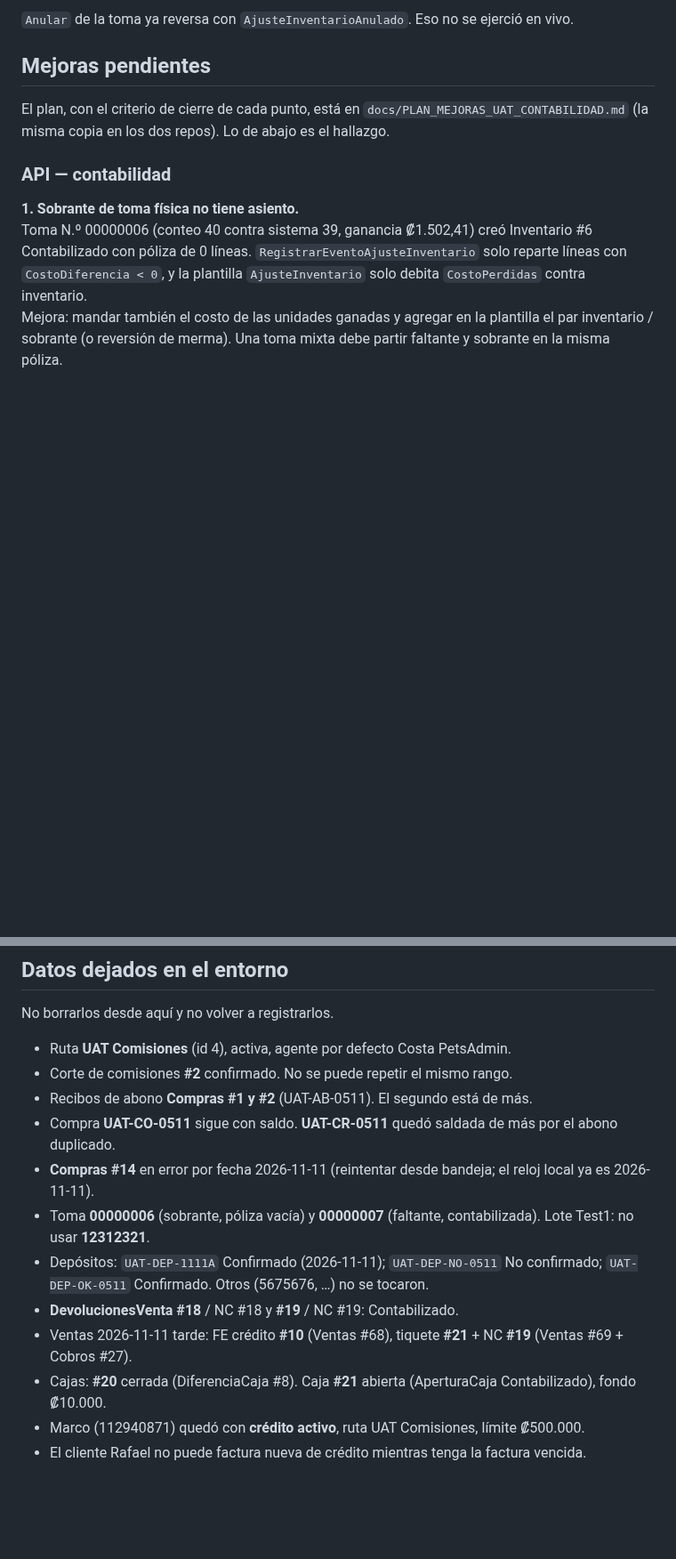
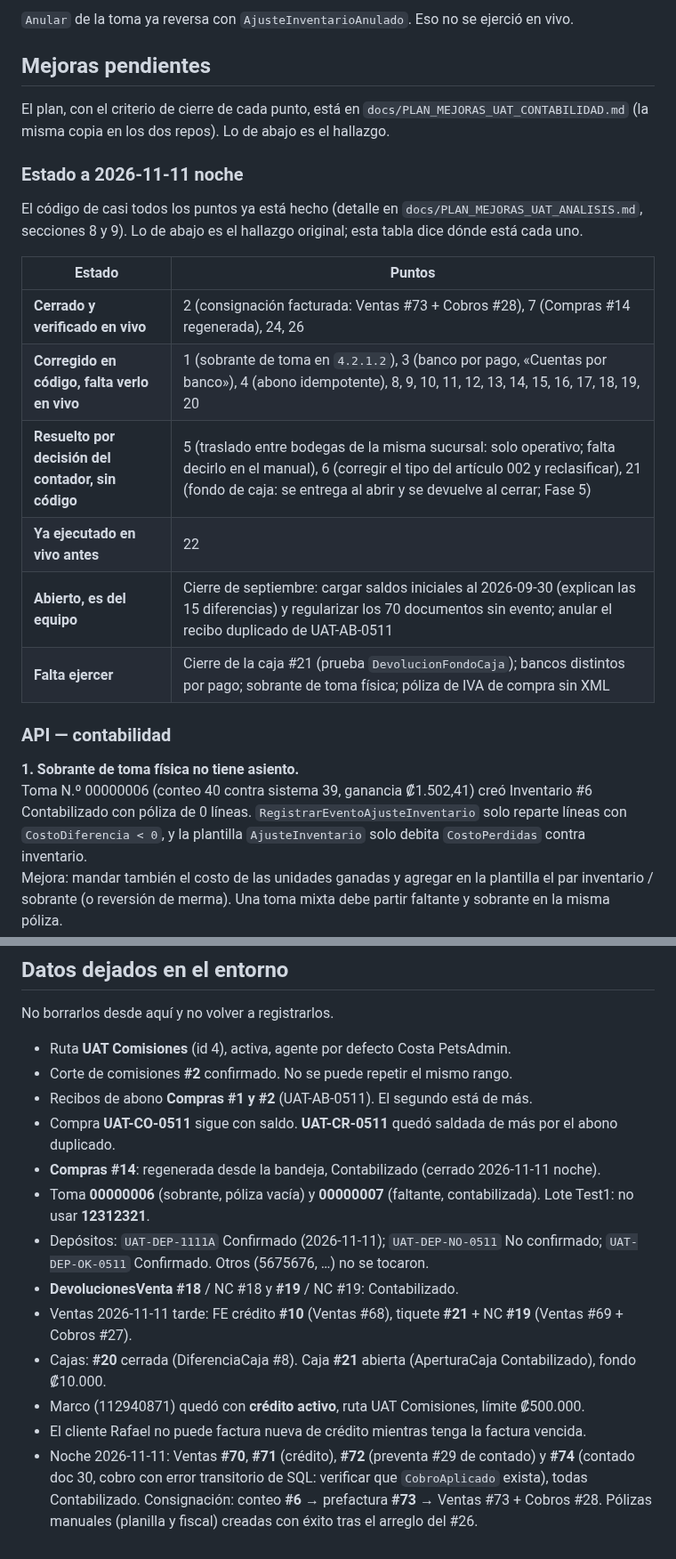
Before and after one commit to SuvesaDev/SuvesaPosSitieWebNew, a Markdown page: docs/UAT_CONTABILIDAD_EN_VIVO.md, 2 parts joined by grey strips. Shown at 89% size. Drawn GitHub-style; blank space fills up the shorter version.

Commit message:
UAT contabilidad: estado de los hallazgos a 2026-11-11 noche y datos del entorno
Co-Authored-By: Claude Sonnet 5.5 <noreply@anthropic.com>

```diff
--- a/docs/UAT_CONTABILIDAD_EN_VIVO.md
+++ b/docs/UAT_CONTABILIDAD_EN_VIVO.md
@@ -195,6 +195,20 @@ Están en el árbol del API y en el proceso que escucha en el puerto 5000. Todav
 
 El plan, con el criterio de cierre de cada punto, está en `docs/PLAN_MEJORAS_UAT_CONTABILIDAD.md` (la misma copia en los dos repos). Lo de abajo es el hallazgo.
 
+### Estado a 2026-11-11 noche
+
+El código de casi todos los puntos ya está hecho (detalle en `docs/PLAN_MEJORAS_UAT_ANALISIS.md`, secciones 8 y 9). Lo de abajo es el hallazgo original; esta tabla dice dónde está cada uno.
+
+| Estado | Puntos |
+|---|---|
+| **Cerrado y verificado en vivo** | 2 (consignación facturada: Ventas #73 + Cobros #28), 7 (Compras #14 regenerada), 24, 26 |
+| **Corregido en código, falta verlo en vivo** | 1 (sobrante de toma en `4.2.1.2`), 3 (banco por pago, «Cuentas por banco»), 4 (abono idempotente), 8, 9, 10, 11, 12, 13, 14, 15, 16, 17, 18, 19, 20 |
+| **Resuelto por decisión del contador, sin código** | 5 (traslado entre bodegas de la misma sucursal: solo operativo; falta decirlo en el manual), 6 (corregir el tipo del artículo 002 y reclasificar), 21 (fondo de caja: se entrega al abrir y se devuelve al cerrar; Fase 5) |
+| **Ya ejecutado en vivo antes** | 22 |
+| **Abierto, es del equipo** | Cierre de septiembre: cargar saldos iniciales al 2026-09-30 (explican las 15 diferencias) y regularizar los 70 documentos sin evento; anular el recibo duplicado de UAT-AB-0511 |
+| **Falta ejercer** | Cierre de la caja #21 (prueba `DevolucionFondoCaja`); bancos distintos por pago; sobrante de toma física; póliza de IVA de compra sin XML |
+
+
 ### API — contabilidad
 
 **1. Sobrante de toma física no tiene asiento.**
@@ -292,7 +306,7 @@ No borrarlos desde aquí y no volver a registrarlos.
 - Corte de comisiones **#2** confirmado. No se puede repetir el mismo rango.
 - Recibos de abono **Compras #1 y #2** (UAT-AB-0511). El segundo está de más.
 - Compra **UAT-CO-0511** sigue con saldo. **UAT-CR-0511** quedó saldada de más por el abono duplicado.
-- **Compras #14** en error por fecha 2026-11-11 (reintentar desde bandeja; el reloj local ya es 2026-11-11).
+- **Compras #14**: regenerada desde la bandeja, Contabilizado (cerrado 2026-11-11 noche).
 - Toma **00000006** (sobrante, póliza vacía) y **00000007** (faltante, contabilizada). Lote Test1: no usar **12312321**.
 - Depósitos: `UAT-DEP-1111A` Confirmado (2026-11-11); `UAT-DEP-NO-0511` No confirmado; `UAT-DEP-OK-0511` Confirmado. Otros (5675676, …) no se tocaron.
 - **DevolucionesVenta #18** / NC #18 y **#19** / NC #19: Contabilizado.
@@ -300,3 +314,4 @@ No borrarlos desde aquí y no volver a registrarlos.
 - Cajas: **#20** cerrada (DiferenciaCaja #8). Caja **#21** abierta (AperturaCaja Contabilizado), fondo ₡10.000.
 - Marco (112940871) quedó con **crédito activo**, ruta UAT Comisiones, límite ₡500.000.
 - El cliente Rafael no puede factura nueva de crédito mientras tenga la factura vencida.
+- Noche 2026-11-11: Ventas **#70**, **#71** (crédito), **#72** (preventa #29 de contado) y **#74** (contado doc 30, cobro con error transitorio de SQL: verificar que `CobroAplicado` exista), todas Contabilizado. Consignación: conteo **#6** → prefactura **#73** → Ventas #73 + Cobros #28. Pólizas manuales (planilla y fiscal) creadas con éxito tras el arreglo del #26.
```
